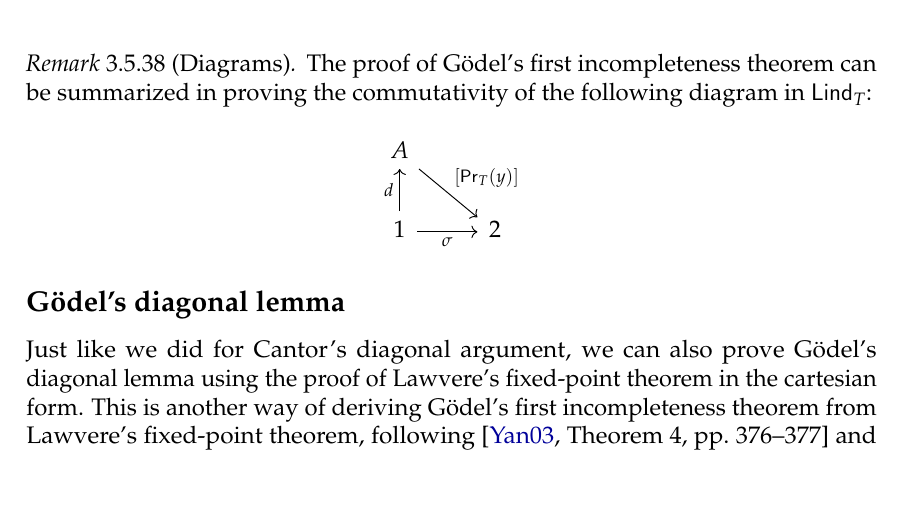
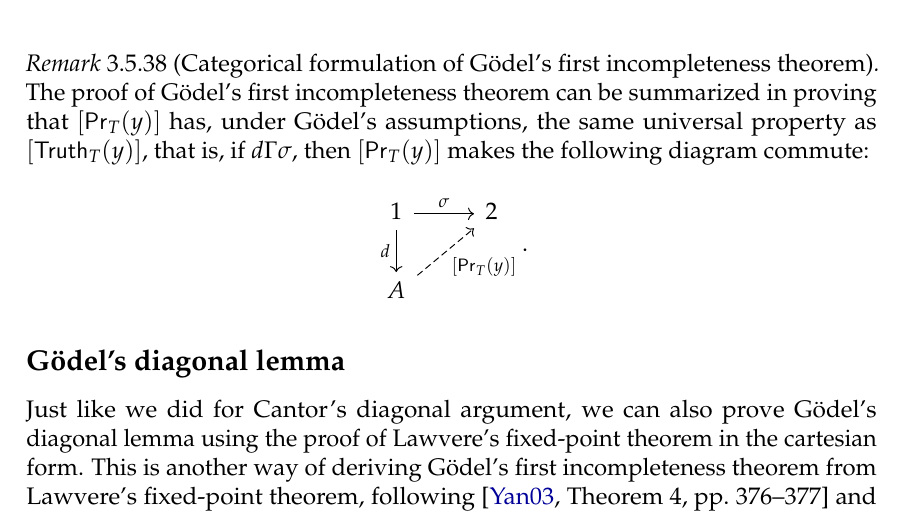
Before and after one commit to diego-unipi/bachelor-thesis, a LaTeX thesis (main.tex, which reads chapters/chapter_03.tex): part of page 83 of 101, cut at the place of the change, the shorter picture padded with empty space. Compiled offline with pdfLaTeX.

Commit message:
fixed Gödel incompleteness diagram

```diff
--- a/chapters/chapter_03.tex
+++ b/chapters/chapter_03.tex
@@ -990,16 +990,17 @@ rather than reproducing the truth value of every closed formula. As corollary of
     defines truth relative to $\Gamma$, contradicting the previous theorem.
 \end{proof}
 
-\begin{remark}[Diagrams]
-    The proof of Gödel's first incompleteness theorem can be summarized in proving the commutativity of the following diagram in $\mathsf{Lind}_T$:
-    % https://q.uiver.app/#q=WzAsMyxbMCwxLCIxIl0sWzAsMCwiQSJdLFsxLDEsIjIiXSxbMCwxLCJkIl0sWzAsMiwiXFxzaWdtYSIsMl0sWzEsMiwiW1xcbWF0aHNme1ByfV9UKHkpXSJdXQ==
+\begin{remark}[Categorical formulation of Gödel's first incompleteness theorem]
+    The proof of Gödel's first incompleteness theorem can be summarized in proving that $[\mathsf{Pr}_T(y)]$ has, under Gödel's assumptions,
+    the same universal property as $[\mathsf{Truth}_T(y)]$, that is, if $d\Gamma\sigma$, then $[\mathsf{Pr}_T(y)]$ makes the following diagram commute:
+    % https://q.uiver.app/#q=WzAsMyxbMCwwLCIxIl0sWzAsMSwiQSJdLFsxLDAsIjIiXSxbMCwxLCJkIiwyXSxbMCwyLCJcXHNpZ21hIl0sWzEsMiwiW1xcbWF0aHNme1ByfV9UKHkpXSIsMix7InN0eWxlIjp7ImJvZHkiOnsibmFtZSI6ImRhc2hlZCJ9fX1dXQ==
     \[\begin{tikzcd}
-        A & \\
-        1 & 2
-        \arrow["{[\mathsf{Pr}_T(y)]}", from=1-1, to=2-2]
-        \arrow["d", from=2-1, to=1-1]
-        \arrow["\sigma"', from=2-1, to=2-2]
-    \end{tikzcd}\]
+        1 & 2 \\
+        A
+        \arrow["\sigma", from=1-1, to=1-2]
+        \arrow["d"', from=1-1, to=2-1]
+        \arrow["{[\mathsf{Pr}_T(y)]}"', dashed, from=2-1, to=1-2]
+    \end{tikzcd}.\]
 \end{remark}
 
 \subsection*{Gödel's diagonal lemma}
```
